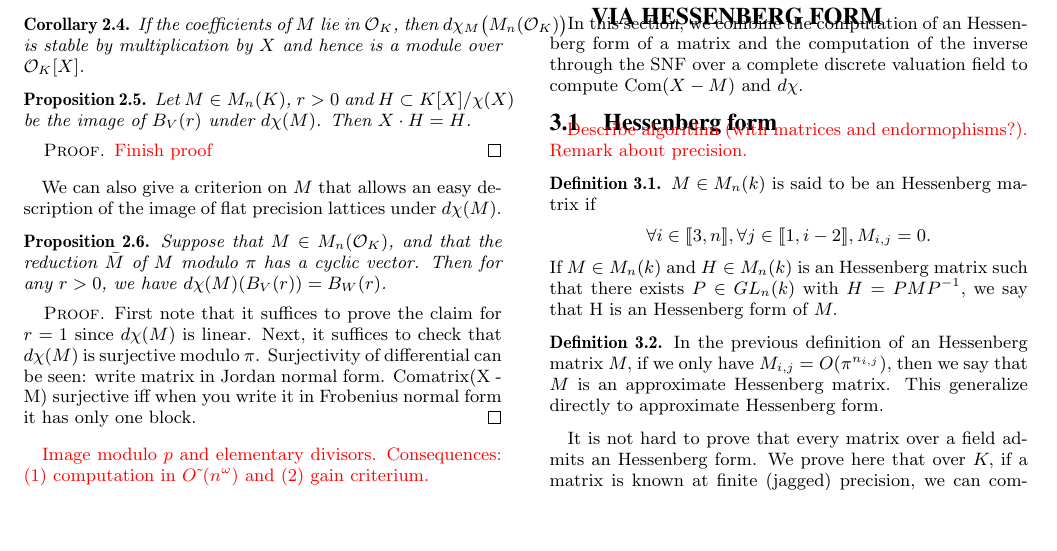
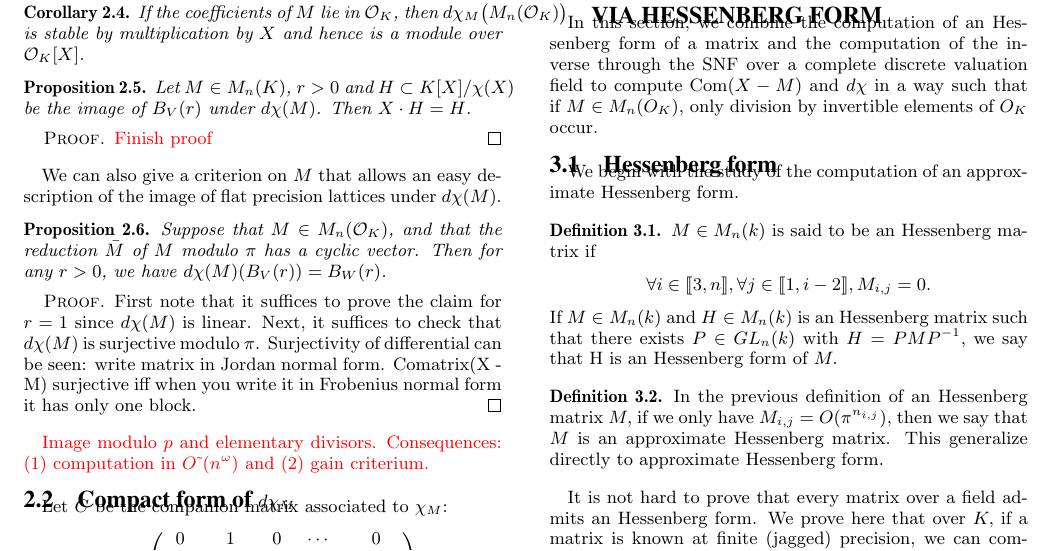
Before and after one commit to roed314/padicprec, a LaTeX paper (charpoly/charpoly.tex): part of page 2 of 5, cut so that both start at the same text, the shorter picture padded with empty space. Compiled offline with pdfLaTeX.

Commit message:
Minor corrections on Section 3.

```diff
--- a/charpoly/charpoly.tex
+++ b/charpoly/charpoly.tex
@@ -379,14 +379,17 @@ informations can be read off on this short form $(\alpha, P, Q,
 In this section, we combine the computation of an Hessenberg form
 of a matrix and the computation of the inverse through the SNF
 over a complete discrete valuation field
-to compute $\com (X-M)$ and $d \chi.$
+to compute $\com (X-M)$ and $d \chi$
+in a way such that if $M \in M_n(O_K),$
+only division by invertible elements of $O_K$
+occur.
 %The computation of an Hessenberg form provides an $O(n^3)$
 %algorithm to compute the characteristic polynomial.
 
 \subsection{Hessenberg form}
 
-\todo{Describe algorithm (with matrices and endormophisms?).
-Remark about precision.}
+We begin with the study of the computation of
+an approximate Hessenberg form.
 
 \begin{deftn}
 $M \in M_n (k)$ is said to be an Hessenberg matrix if
```
Also changed, not shown: charpoly/charpoly.tex (13 more changed lines).
